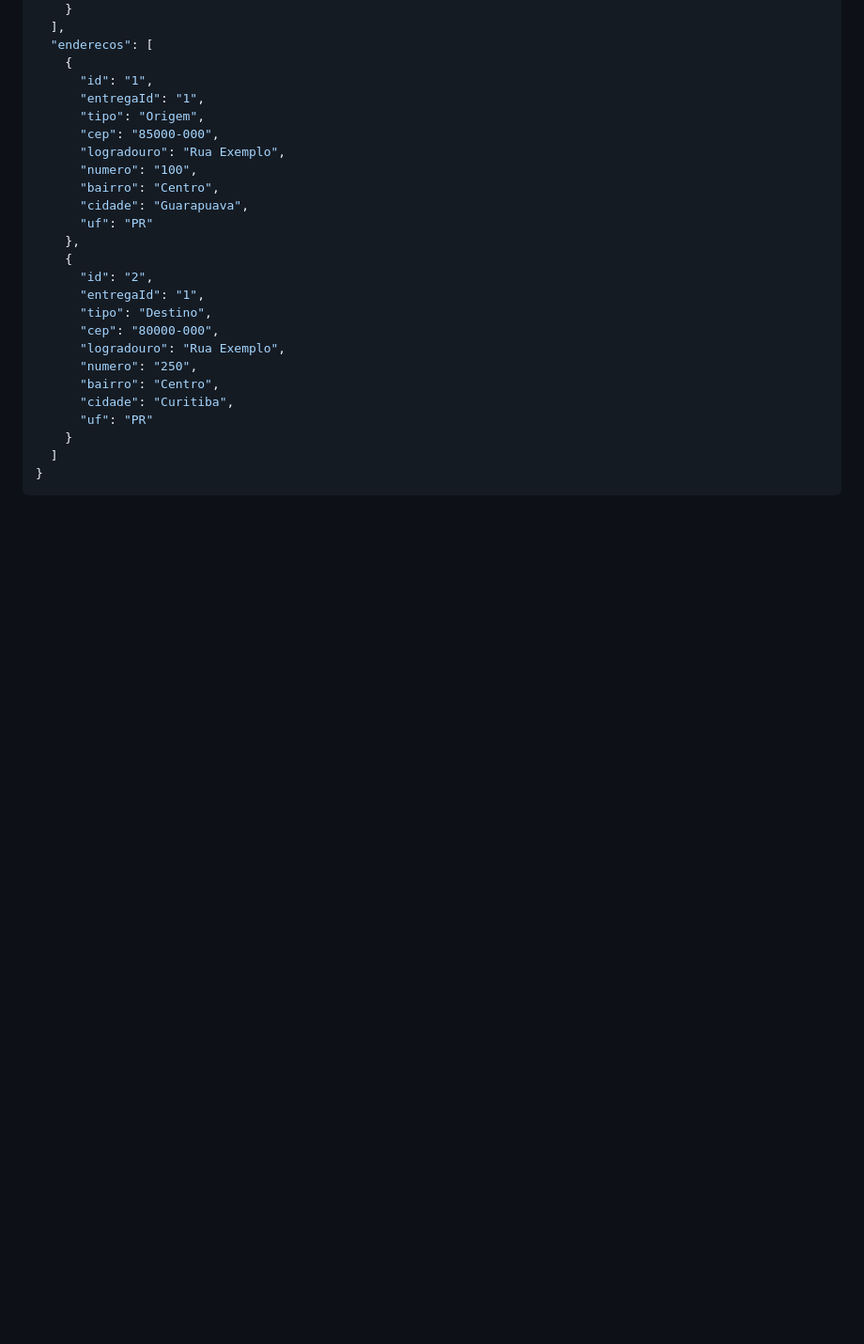
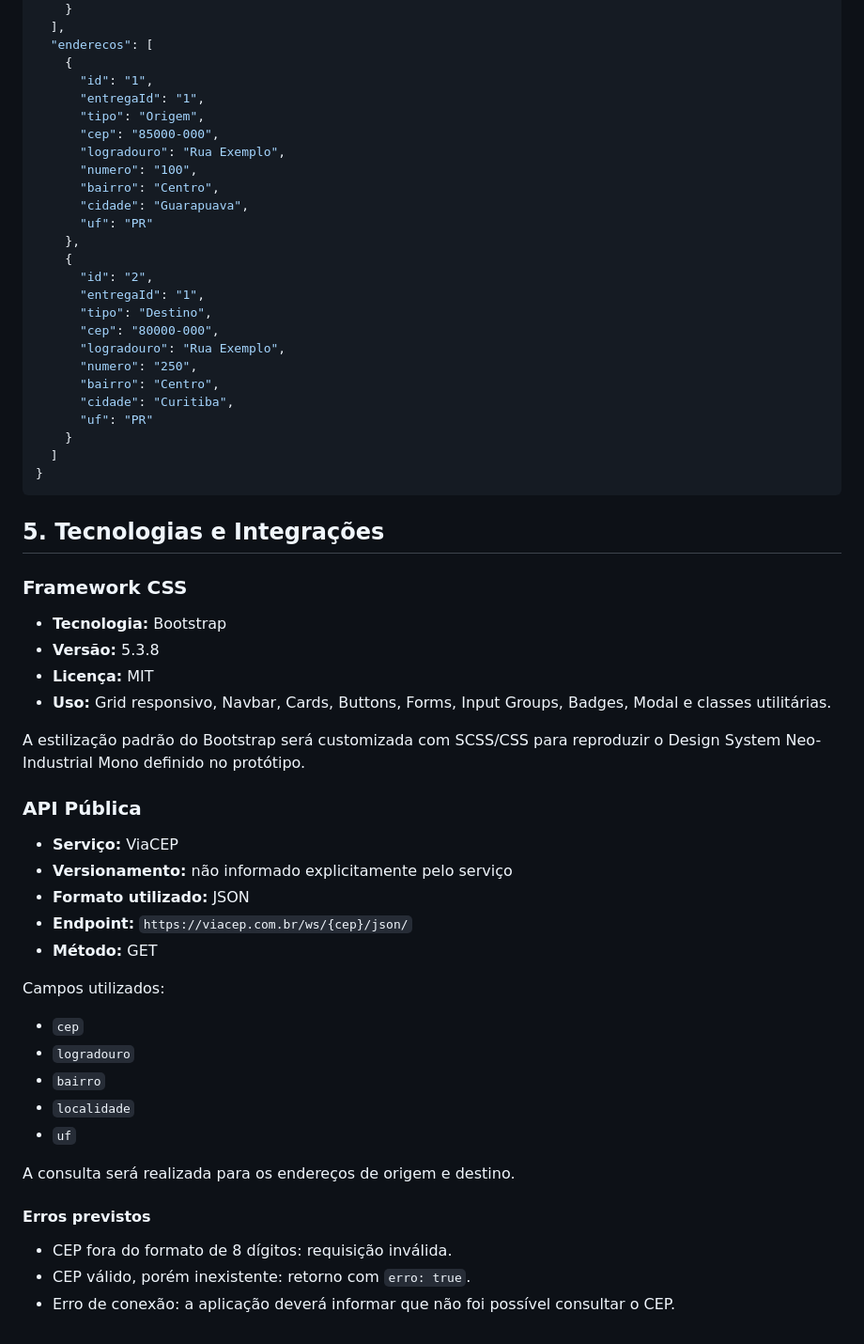
Before and after one commit to lucasbrugge/entrega-facil, a Markdown page: docs/architecture.md, the part around the change. Shown at 94% size. GitHub-like rendering; blank space fills up the shorter version.

````diff
--- a/docs/architecture.md
+++ b/docs/architecture.md
@@ -120,3 +120,41 @@ Esta é uma representação inicial da estrutura do banco de dados simulado que
   ]
 }
 ```
+## 5. Tecnologias e Integrações
+
+### Framework CSS
+
+- **Tecnologia:** Bootstrap
+- **Versão:** 5.3.8
+- **Licença:** MIT
+- **Uso:** Grid responsivo, Navbar, Cards, Buttons, Forms,
+  Input Groups, Badges, Modal e classes utilitárias.
+
+A estilização padrão do Bootstrap será customizada com SCSS/CSS
+para reproduzir o Design System Neo-Industrial Mono definido
+no protótipo.
+
+### API Pública
+
+- **Serviço:** ViaCEP
+- **Versionamento:** não informado explicitamente pelo serviço
+- **Formato utilizado:** JSON
+- **Endpoint:** `https://viacep.com.br/ws/{cep}/json/`
+- **Método:** GET
+
+Campos utilizados:
+
+- `cep`
+- `logradouro`
+- `bairro`
+- `localidade`
+- `uf`
+
+A consulta será realizada para os endereços de origem e destino.
+
+#### Erros previstos
+
+- CEP fora do formato de 8 dígitos: requisição inválida.
+- CEP válido, porém inexistente: retorno com `erro: true`.
+- Erro de conexão: a aplicação deverá informar que não foi
+  possível consultar o CEP.
````
Also changed, not shown: README.md (+31 -7 lines).
